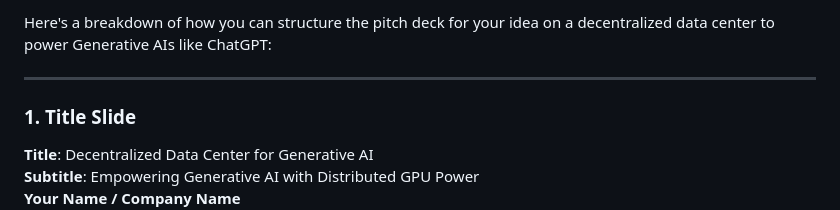
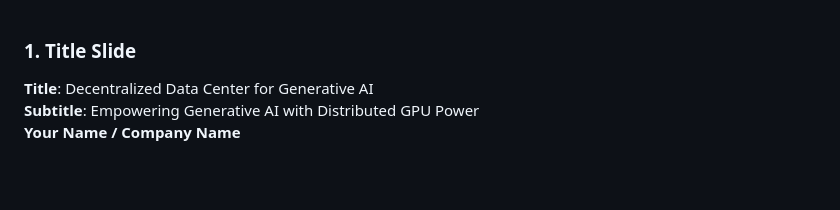
Before and after one commit to Rajat-Chadha/decentralised-ai, a Markdown page: README.md, the part around the change. Rendered like a GitHub page; blank space fills up the shorter version.

```diff
--- a/README.md
+++ b/README.md
@@ -1,6 +1,3 @@
-Here's a breakdown of how you can structure the pitch deck for your idea on a decentralized data center to power Generative AIs like ChatGPT:
-
----
 
 ### **1. Title Slide**
 **Title**: Decentralized Data Center for Generative AI
```
